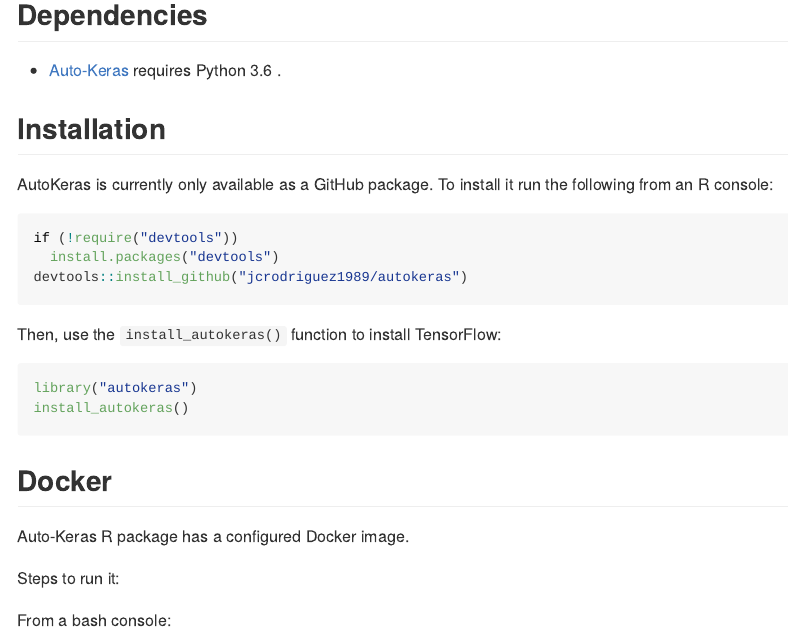
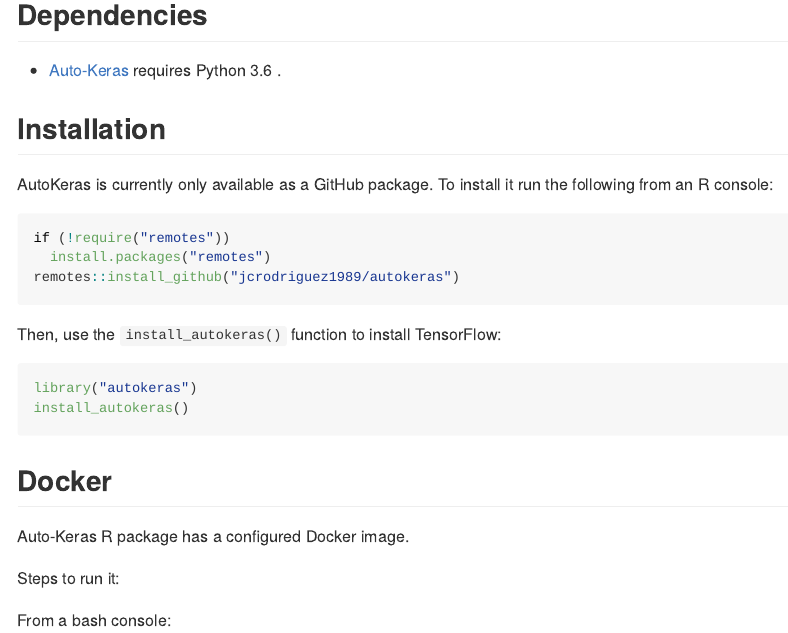
Before and after one commit to r-tensorflow/autokeras, an R Markdown document (README.Rmd): the page in a window 1100 px wide, from 280 px down. The pictures show the output file README.md that the author committed with the source, drawn offline in the style of GitHub; badge pictures from the web are left out.

Commit message:
Updating README

````diff
--- a/README.Rmd
+++ b/README.Rmd
@@ -29,9 +29,9 @@
 To install it run the following from an R console:
 
 ```{r eval = FALSE}
-if (!require("devtools"))
-  install.packages("devtools")
-devtools::install_github("jcrodriguez1989/autokeras")
+if (!require("remotes"))
+  install.packages("remotes")
+remotes::install_github("jcrodriguez1989/autokeras")
 ```
 
 Then, use the `install_autokeras()` function to install TensorFlow:
````
Also changed, not shown: README.md.
